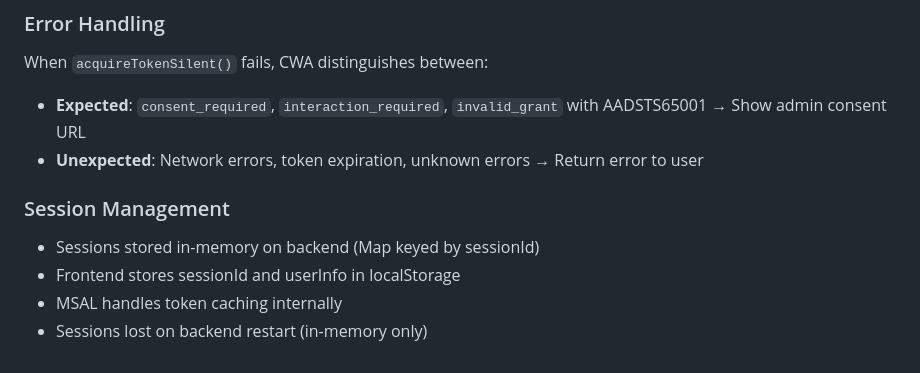
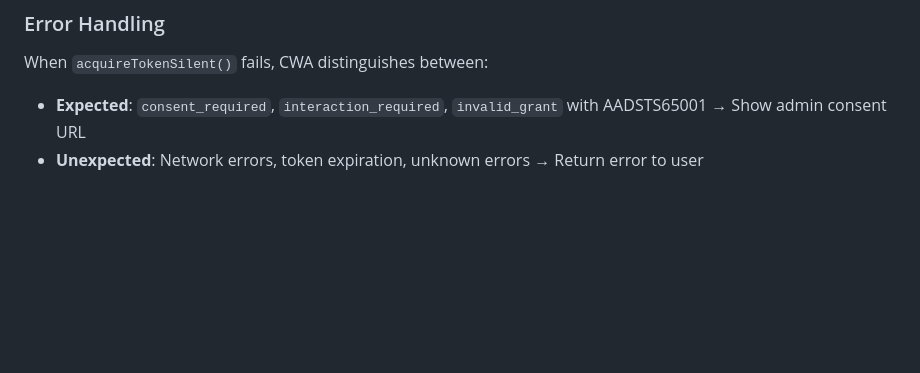
Before and after one commit to heyitsaamir/TeamsSimpleBotProvisioning, a Markdown page: ARCHITECTURE.md, the part around the change. Rendered like a GitHub page; blank space fills up the shorter version.

Commit message:
docs: remove Session Management section from architecture
- Session management is an implementation detail, not architectural guidance
- Keep focus on general architectural patterns and flows

Co-Authored-By: Claude Sonnet 4.5 <noreply@anthropic.com>

```diff
--- a/ARCHITECTURE.md
+++ b/ARCHITECTURE.md
@@ -182,9 +182,3 @@ Azure AD does not allow requesting scopes from multiple resources in a single au
 When `acquireTokenSilent()` fails, CWA distinguishes between:
 - **Expected**: `consent_required`, `interaction_required`, `invalid_grant` with AADSTS65001 → Show admin consent URL
 - **Unexpected**: Network errors, token expiration, unknown errors → Return error to user
-
-### Session Management
-- Sessions stored in-memory on backend (Map keyed by sessionId)
-- Frontend stores sessionId and userInfo in localStorage
-- MSAL handles token caching internally
-- Sessions lost on backend restart (in-memory only)
```
